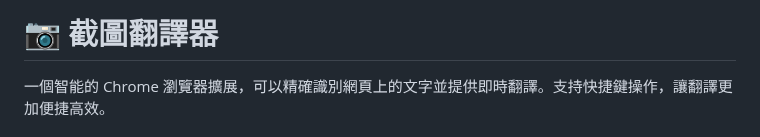
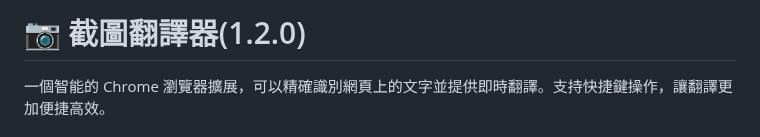
Before and after one commit to kany2000/4utrans, a Markdown page: README.md, the part around the change. GitHub-like rendering.

```diff
--- a/README.md
+++ b/README.md
@@ -1,4 +1,4 @@
-# 📷 截圖翻譯器
+# 📷 截圖翻譯器(1.2.0)
 
 一個智能的 Chrome 瀏覽器擴展，可以精確識別網頁上的文字並提供即時翻譯。支持快捷鍵操作，讓翻譯更加便捷高效。
 
```
